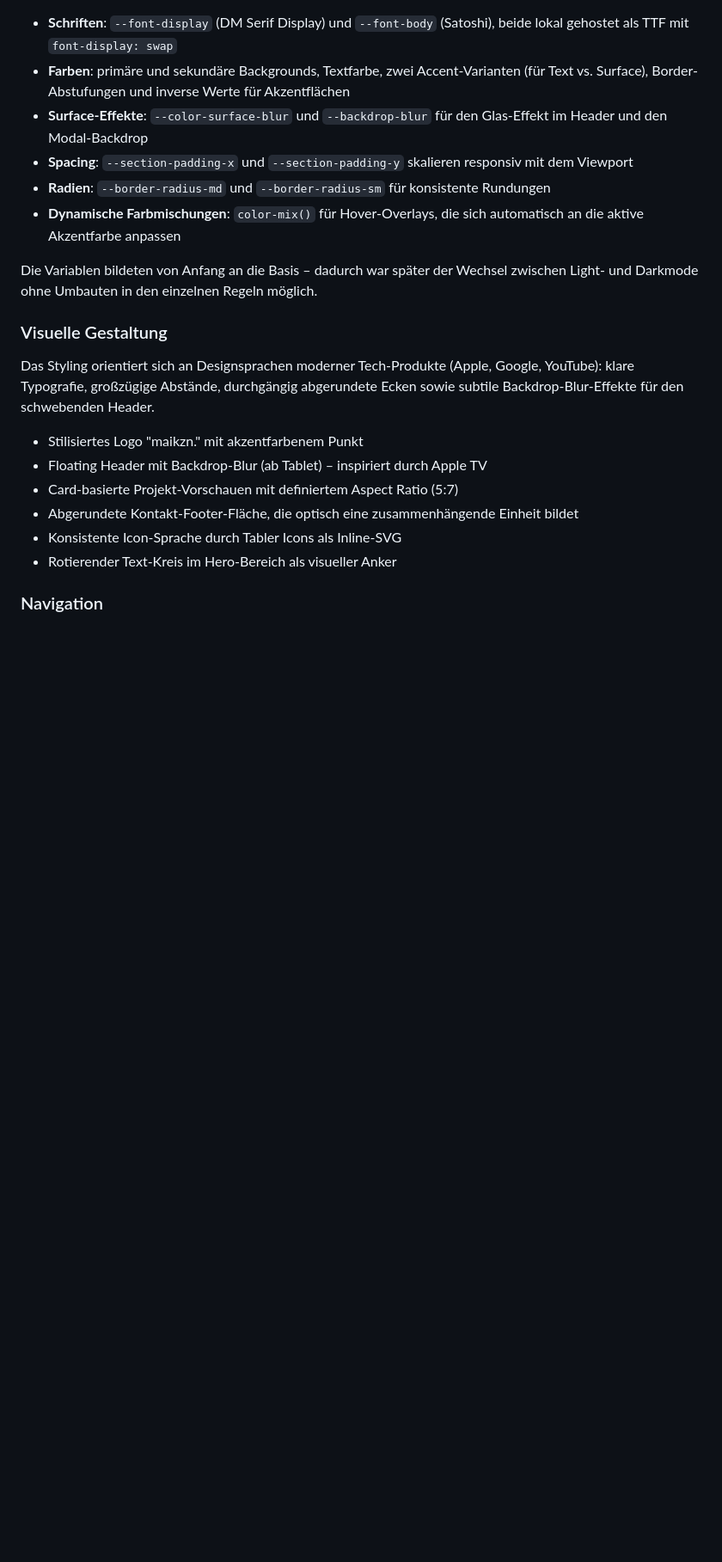
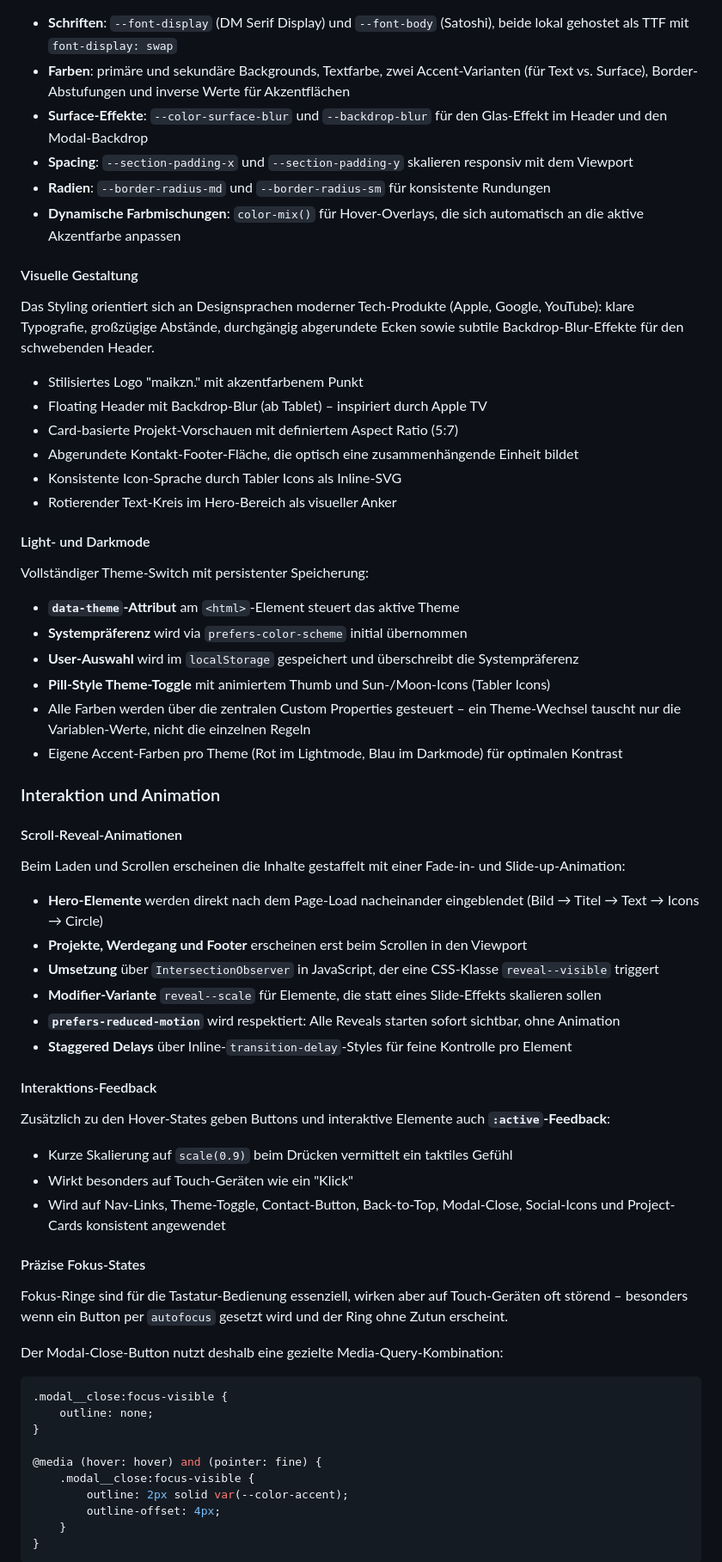
Before and after one commit to IU-Webprogrammierung/webprogrammierung-maikhomeyer-iu, a Markdown page: README.md, the part around one of its changes. Shown at 86% size. Drawn GitHub-style; blank space fills up the shorter version.

Commit message:
docs: restructure readme with clear feature groups

````diff
--- a/README.md
+++ b/README.md
@@ -87,9 +90,7 @@ Konsistentes Erscheinungsbild durch CSS Custom Properties (Variablen) in `:root`
 - **Radien**: `--border-radius-md` und `--border-radius-sm` für konsistente Rundungen
 - **Dynamische Farbmischungen**: `color-mix()` für Hover-Overlays, die sich automatisch an die aktive Akzentfarbe anpassen
 
-Die Variablen bildeten von Anfang an die Basis – dadurch war später der Wechsel zwischen Light- und Darkmode ohne Umbauten in den einzelnen Regeln möglich.
-
-### Visuelle Gestaltung
+#### Visuelle Gestaltung
 
 Das Styling orientiert sich an Designsprachen moderner Tech-Produkte (Apple, Google, YouTube): klare Typografie, großzügige Abstände, durchgängig abgerundete Ecken sowie subtile Backdrop-Blur-Effekte für den schwebenden Header.
 
@@ -100,4 +101,54 @@ Das Styling orientiert sich an Designsprachen moderner Tech-Produkte (Apple, Goo
 - Konsistente Icon-Sprache durch Tabler Icons als Inline-SVG
 - Rotierender Text-Kreis im Hero-Bereich als visueller Anker
 
-### Navigation
+#### Light- und Darkmode
+
+Vollständiger Theme-Switch mit persistenter Speicherung:
+
+- **`data-theme`-Attribut** am `<html>`-Element steuert das aktive Theme
+- **Systempräferenz** wird via `prefers-color-scheme` initial übernommen
+- **User-Auswahl** wird im `localStorage` gespeichert und überschreibt die Systempräferenz
+- **Pill-Style Theme-Toggle** mit animiertem Thumb und Sun-/Moon-Icons (Tabler Icons)
+- Alle Farben werden über die zentralen Custom Properties gesteuert – ein Theme-Wechsel tauscht nur die Variablen-Werte, nicht die einzelnen Regeln
+- Eigene Accent-Farben pro Theme (Rot im Lightmode, Blau im Darkmode) für optimalen Kontrast
+
+### Interaktion und Animation
+
+#### Scroll-Reveal-Animationen
+
+Beim Laden und Scrollen erscheinen die Inhalte gestaffelt mit einer Fade-in- und Slide-up-Animation:
+
+- **Hero-Elemente** werden direkt nach dem Page-Load nacheinander eingeblendet (Bild → Titel → Text → Icons → Circle)
+- **Projekte, Werdegang und Footer** erscheinen erst beim Scrollen in den Viewport
+- **Umsetzung** über `IntersectionObserver` in JavaScript, der eine CSS-Klasse `reveal--visible` triggert
+- **Modifier-Variante** `reveal--scale` für Elemente, die statt eines Slide-Effekts skalieren sollen
+- **`prefers-reduced-motion`** wird respektiert: Alle Reveals starten sofort sichtbar, ohne Animation
+- **Staggered Delays** über Inline-`transition-delay`-Styles für feine Kontrolle pro Element
+
+#### Interaktions-Feedback
+
+Zusätzlich zu den Hover-States geben Buttons und interaktive Elemente auch **`:active`-Feedback**:
+
+- Kurze Skalierung auf `scale(0.9)` beim Drücken vermittelt ein taktiles Gefühl
+- Wirkt besonders auf Touch-Geräten wie ein "Klick"
+- Wird auf Nav-Links, Theme-Toggle, Contact-Button, Back-to-Top, Modal-Close, Social-Icons und Project-Cards konsistent angewendet
+
+#### Präzise Fokus-States
+
+Fokus-Ringe sind für die Tastatur-Bedienung essenziell, wirken aber auf Touch-Geräten oft störend – besonders wenn ein Button per `autofocus` gesetzt wird und der Ring ohne Zutun erscheint.
+
+Der Modal-Close-Button nutzt deshalb eine gezielte Media-Query-Kombination:
+
+```css
+.modal__close:focus-visible {
+    outline: none;
+}
+
+@media (hover: hover) and (pointer: fine) {
+    .modal__close:focus-visible {
+        outline: 2px solid var(--color-accent);
+        outline-offset: 4px;
+    }
+}
+```
+
````
Also changed, not shown: other parts of README.md (+111 -88 lines).
